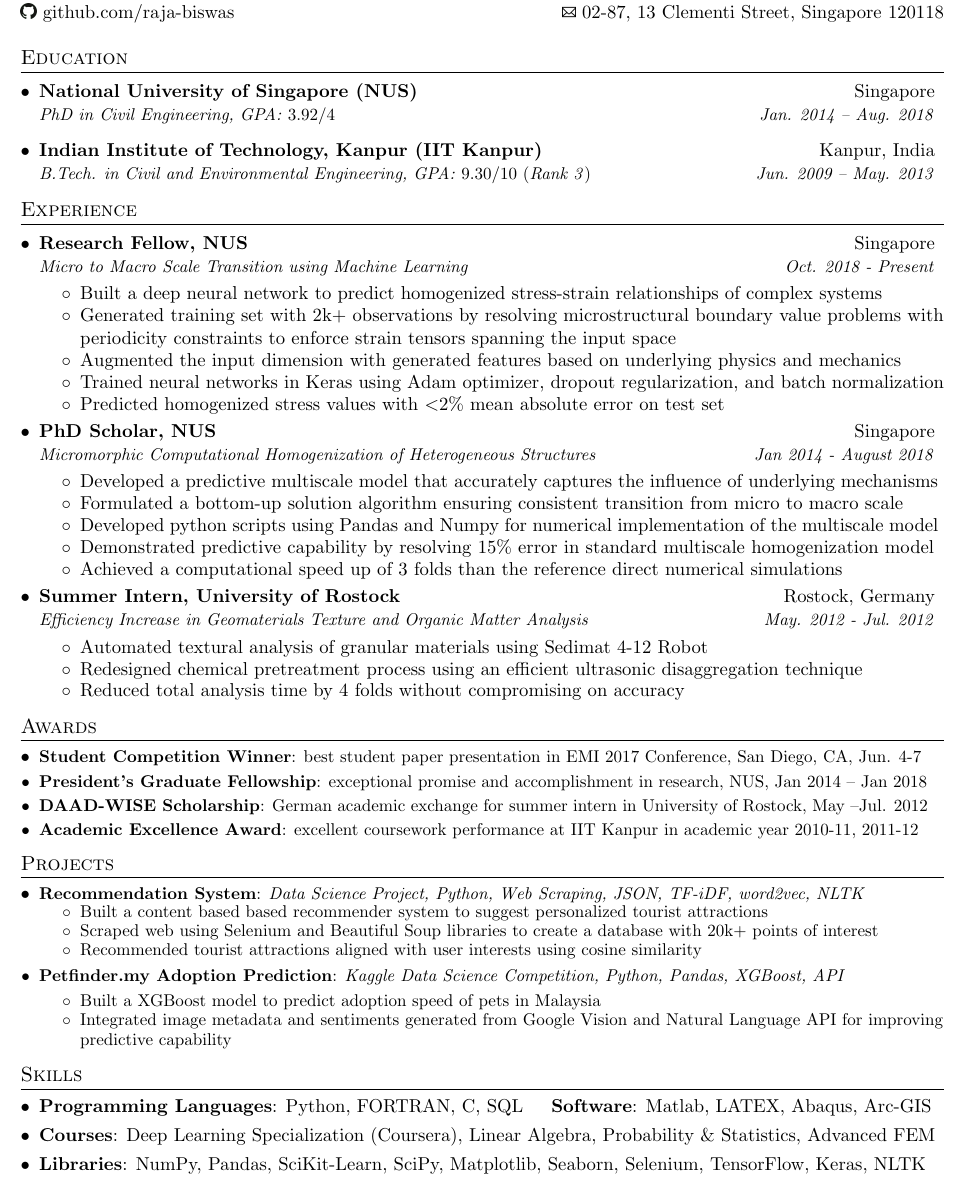
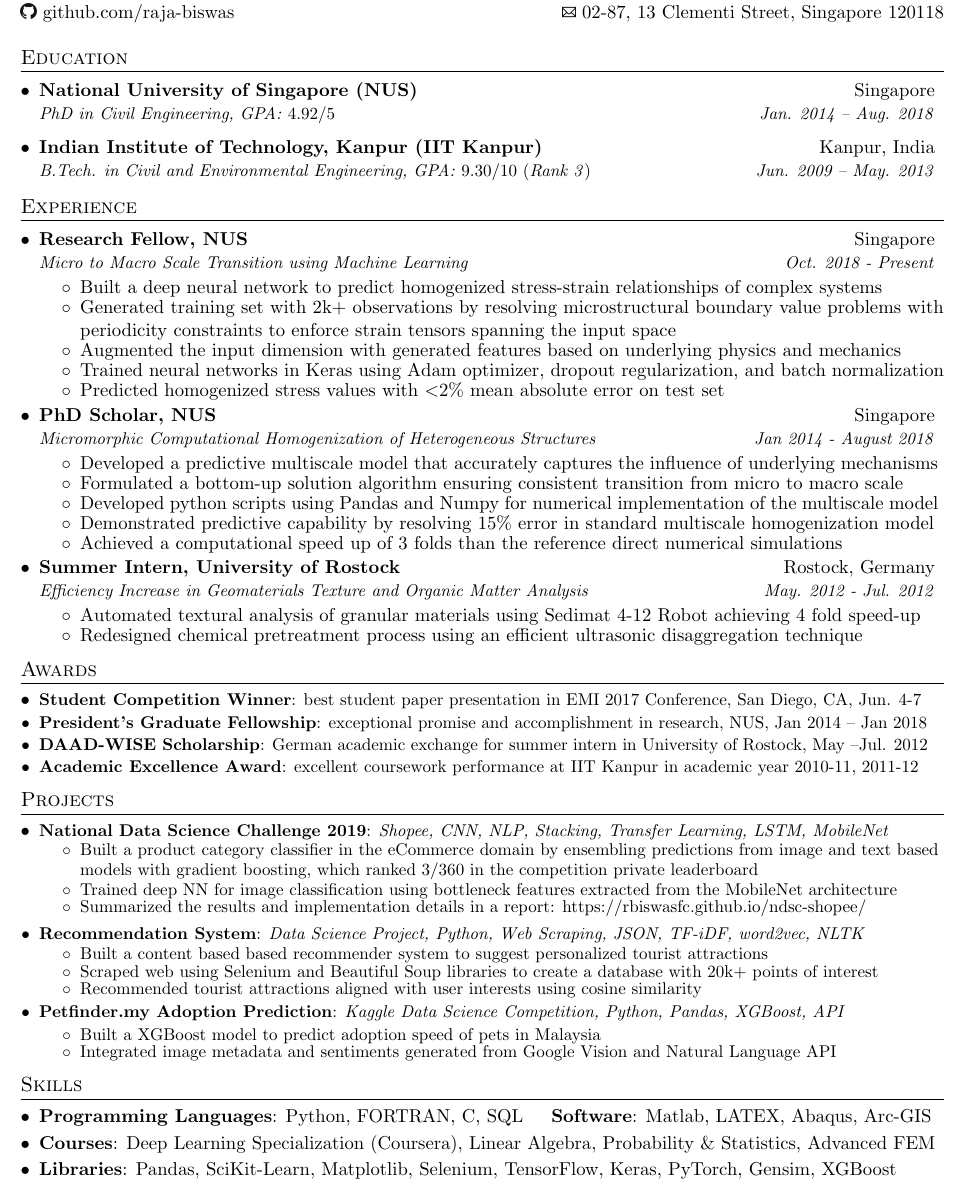
Before and after one commit to rbiswasfc/Resume-Raja, a LaTeX CV (Resume_raja_v0.tex): part of the page, cut so that both start at the same text. Compiled offline with pdfLaTeX.

Commit message:
resume edit ndsc

```diff
--- a/Resume_raja_v0.tex
+++ b/Resume_raja_v0.tex
@@ -18,6 +18,7 @@
 \usepackage{tikz}
 \usepackage{amsmath}
 \usepackage{wrapfig}
+\usepackage{setspace}
 
 %%%%%%%%%%%%%%%%%%%%%%%
 %% Inline graphics
@@ -141,7 +142,7 @@
   \resumeSubHeadingListStart
     \resumeSubheading
       {National University of Singapore (NUS)}{Singapore}
-      {\textit{PhD in Civil Engineering,  GPA:} 3.92/4}{\textit{Jan. 2014 -- Aug. 2018}}
+      {\textit{PhD in Civil Engineering,  GPA:} 4.92/5}{\textit{Jan. 2014 -- Aug. 2018}}
     \resumeSubheading
       {Indian Institute of Technology, Kanpur (IIT Kanpur)}{Kanpur, India}
       {\textit{B.Tech. in Civil and Environmental Engineering,  GPA:} 9.30/10 (\textit{Rank 3})}{\textit{Jun. 2009 -- May. 2013}}
@@ -195,7 +196,7 @@
 	{Summer Intern, University of Rostock}{Rostock, Germany}
 	{\textit{Efficiency Increase in Geomaterials Texture and Organic Matter Analysis}} {\textit{May. 2012 - Jul. 2012}}
       \resumeItemListStart
-		\item  Automated textural analysis of granular materials using Sedimat 4-12 Robot
+		\item  Automated textural analysis of granular materials using Sedimat 4-12 Robot achieving 4 fold speed-up
 
 		\vspace{-4pt}
 
@@ -203,8 +204,8 @@
 disaggregation technique
 
 		\vspace{-4pt}
-		\item Reduced total analysis time by 4 folds without compromising on accuracy
-		\vspace{-4pt}
+		%\item Reduced total analysis time by 4 folds without compromising on accuracy
+		%\vspace{-4pt}
 
 
       \resumeItemListEnd
@@ -229,10 +230,32 @@
 \section{Projects}
   \resumeSubHeadingListStart
 
+
+  	%%%%%%%%%%%%%%%%%%%%%%%
+    \resumeSubItem{National Data Science Challenge 2019}
+      {\textit{Shopee, CNN, NLP, Stacking, Transfer Learning, LSTM, MobileNet}}
+      \vspace{-4pt}
+
+      \resumeItemListStart
+      %{\begin{spacing}{0.5}
+
+       \item Built a product category classifier in the eCommerce domain by ensembling predictions from image and text based models with gradient boosting,  which ranked 3/360 in the competition private leaderboard
+
+      %\end{spacing}}
+      \vspace{-2.5pt}
+      \item Trained deep NN for image classification using bottleneck features extracted from  the  MobileNet architecture
+       \vspace{-4pt}
+       %\item Build a text classifier using LSTM and word2vec
+       %\vspace{-4pt}
+      \item Summarized the results and implementation details in a report: \href{https://rbiswasfc.github.io/ndsc-shopee/}{https://rbiswasfc.github.io/ndsc-shopee/}
+       \vspace{-4pt}
+      \resumeItemListEnd
+
+
 	%%%%%%%%%%%%%%%%%%%%%%%
     \resumeSubItem{Recommendation System}
       {\textit{Data Science Project, Python, Web Scraping, JSON, TF-iDF, word2vec, NLTK}}
-      \vspace{-4pt}
+      \vspace{-1pt}
       \resumeItemListStart
 
       \item Built a content based based recommender system to suggest personalized tourist attractions
@@ -250,9 +273,10 @@
     \resumeSubItem{Petfinder.my Adoption Prediction}
       {\textit{Kaggle Data Science Competition, Python, Pandas, XGBoost, API  }}
       \resumeItemListStart
+
       \item Built a XGBoost model to predict adoption speed of pets in Malaysia
       \vspace{-4pt}
-      \item Integrated image metadata and sentiments generated from Google Vision and Natural Language API for improving predictive capability
+      \item Integrated image metadata and sentiments generated from Google Vision and Natural Language API
       \vspace{-4pt}
       \resumeItemListEnd
     %%%%%%%%%%%%%%%%%%
@@ -269,7 +293,7 @@
     \vspace{-5pt}
     \item \textbf{Courses}{: Deep Learning Specialization (Coursera), Linear Algebra, Probability \& Statistics, Advanced FEM}
     \vspace{-5pt}
-    \item \textbf{Libraries}{: NumPy, Pandas, SciKit-Learn, SciPy, Matplotlib, Seaborn, Selenium, TensorFlow, Keras, NLTK}
+    \item \textbf{Libraries}{: Pandas, SciKit-Learn, Matplotlib, Selenium, TensorFlow, Keras, PyTorch, Gensim, XGBoost}
   \resumeSubHeadingListEnd
 
 
```
Also changed, not shown: Resume_raja_v0.pdf, 2 other files.
